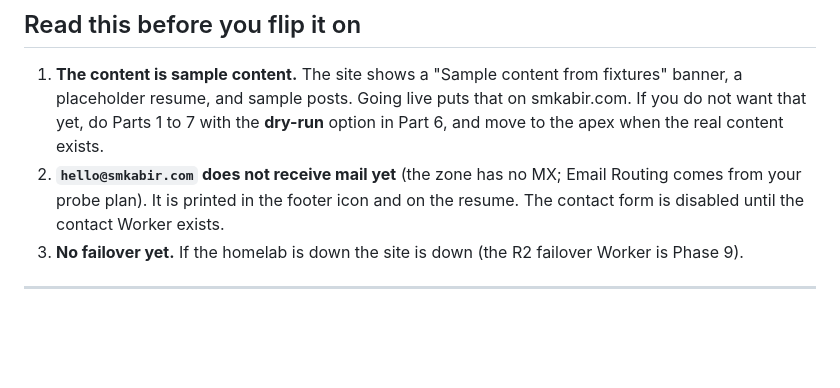
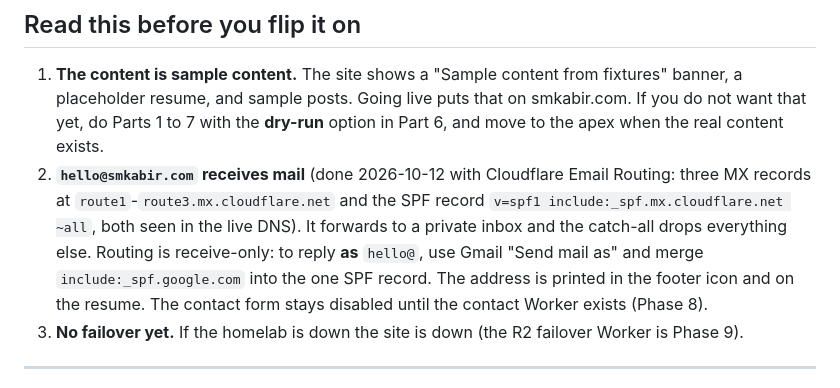
Before and after one commit to mursalinkabir/kabir-blog, a Markdown page: docs/go-live.md, the part around the change. Drawn GitHub-style; blank space fills up the shorter version.

Commit message:
go-live: hello@ receives mail (Cloudflare Email Routing, verified in DNS)
Co-Authored-By: Claude Sonnet 5.5 <noreply@anthropic.com>

```diff
--- a/docs/go-live.md
+++ b/docs/go-live.md
@@ -24,8 +24,12 @@ Because nothing is at the apex today, going live cannot break an existing site.
 1. **The content is sample content.** The site shows a "Sample content from fixtures" banner, a placeholder
    resume, and sample posts. Going live puts that on smkabir.com. If you do not want that yet, do Parts 1 to 7
    with the **dry-run** option in Part 6, and move to the apex when the real content exists.
-2. **`hello@smkabir.com` does not receive mail yet** (the zone has no MX; Email Routing comes from your probe plan).
-   It is printed in the footer icon and on the resume. The contact form is disabled until the contact Worker exists.
+2. **`hello@smkabir.com` receives mail** (done 2026-10-12 with Cloudflare Email Routing: three MX records at
+   `route1`-`route3.mx.cloudflare.net` and the SPF record `v=spf1 include:_spf.mx.cloudflare.net ~all`, both seen in
+   the live DNS). It forwards to a private inbox and the catch-all drops everything else. Routing is receive-only:
+   to reply **as** `hello@`, use Gmail "Send mail as" and merge `include:_spf.google.com` into the one SPF record.
+   The address is printed in the footer icon and on the resume. The contact form stays disabled until the contact
+   Worker exists (Phase 8).
 3. **No failover yet.** If the homelab is down the site is down (the R2 failover Worker is Phase 9).
 
 ---
```
Also changed, not shown: CHANGELOG.md (+5 -0 lines).
